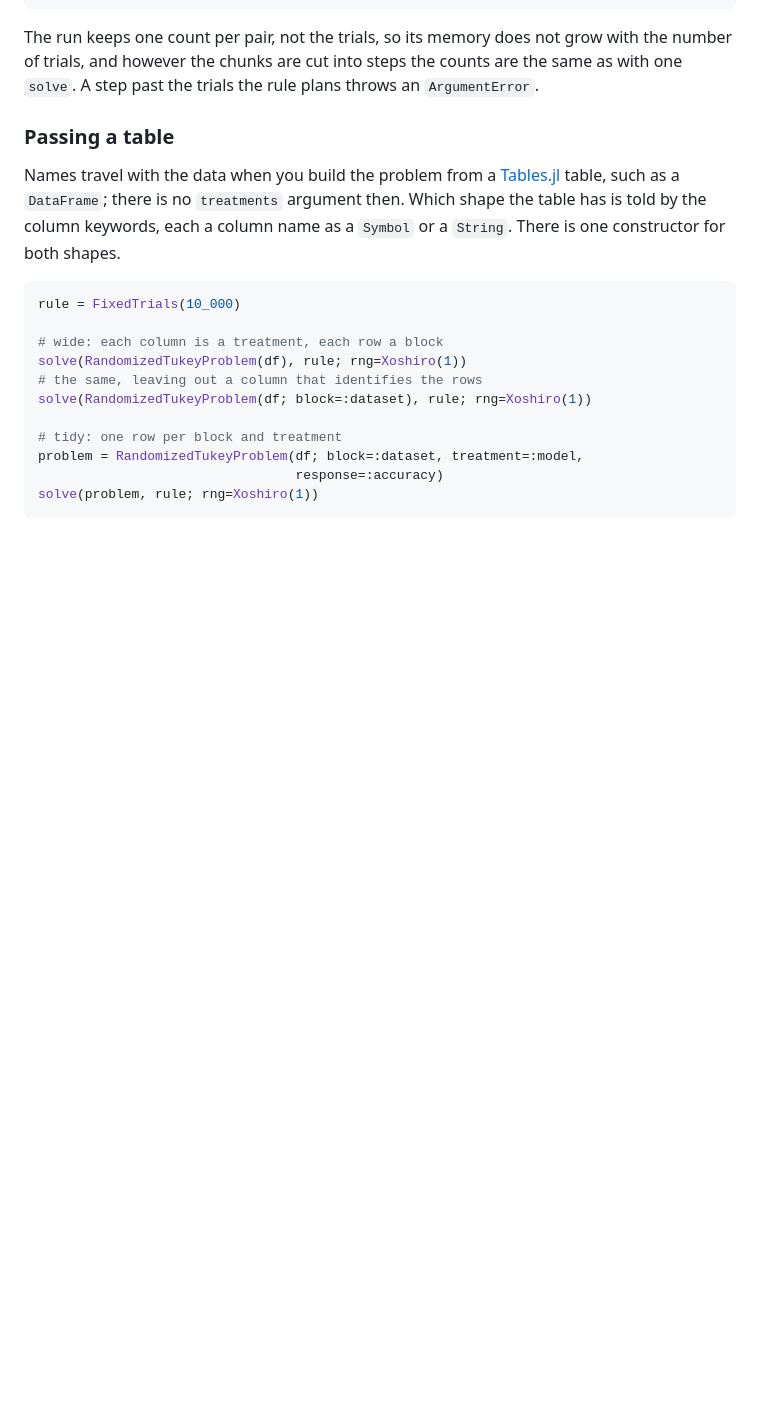
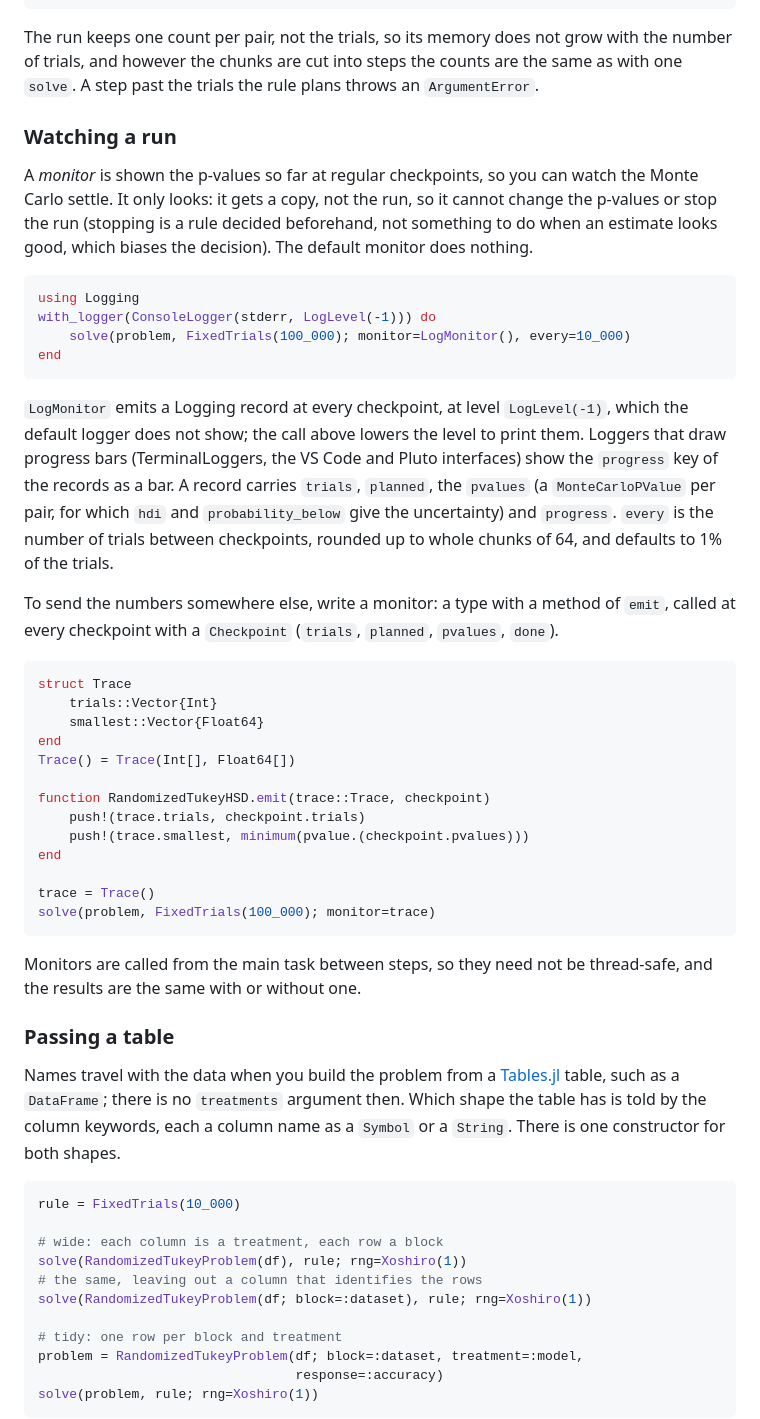
Before and after one commit to jerome-white/RandomizedTukeyHSD.jl, a Markdown page: README.md, the part around the change. Rendered like a GitHub page; blank space fills up the shorter version.

Commit message:
Document monitors in the README and NEWS
README: a section on watching a run: what a monitor is and why it can only
observe (it gets a copy, and stopping is a rule decided beforehand), the
LogMonitor and how to see its records (level -1, and progress-bar loggers),
what a record carries and what every means, and a worked custom monitor
(Trace) that was run to check it. Monitors are called from the main task,
so need not be thread-safe, and the results are the same with or without
one.

NEWS: an entry under Unreleased with the same facts and the new
dependency on the Logging standard library.

Refs #54
Part of #57

Co-Authored-By: Claude Sonnet 5.5 <noreply@anthropic.com>

````diff
--- a/README.md
+++ b/README.md
@@ -97,6 +97,54 @@ The run keeps one count per pair, not the trials, so its memory does not
 grow with the number of trials, and however the chunks are cut into steps
 the counts are the same as with one `solve`. A step past the trials the rule
 plans throws an `ArgumentError`.
+
+### Watching a run
+
+A *monitor* is shown the p-values so far at regular checkpoints, so you can
+watch the Monte Carlo settle. It only looks: it gets a copy, not the run, so
+it cannot change the p-values or stop the run (stopping is a rule decided
+beforehand, not something to do when an estimate looks good, which biases the
+decision). The default monitor does nothing.
+
+```julia
+using Logging
+with_logger(ConsoleLogger(stderr, LogLevel(-1))) do
+    solve(problem, FixedTrials(100_000); monitor=LogMonitor(), every=10_000)
+end
+```
+
+`LogMonitor` emits a Logging record at every checkpoint, at level
+`LogLevel(-1)`, which the default logger does not show; the call above
+lowers the level to print them. Loggers that draw progress bars
+(TerminalLoggers, the VS Code and Pluto interfaces) show the `progress` key of
+the records as a bar. A record carries `trials`, `planned`, the `pvalues` (a
+`MonteCarloPValue` per pair, for which `hdi` and `probability_below` give the
+uncertainty) and `progress`. `every` is the number of trials between
+checkpoints, rounded up to whole chunks of 64, and defaults to 1% of the
+trials.
+
+To send the numbers somewhere else, write a monitor: a type with a method of
+`emit`, called at every checkpoint with a `Checkpoint` (`trials`, `planned`,
+`pvalues`, `done`).
+
+```julia
+struct Trace
+    trials::Vector{Int}
+    smallest::Vector{Float64}
+end
+Trace() = Trace(Int[], Float64[])
+
+function RandomizedTukeyHSD.emit(trace::Trace, checkpoint)
+    push!(trace.trials, checkpoint.trials)
+    push!(trace.smallest, minimum(pvalue.(checkpoint.pvalues)))
+end
+
+trace = Trace()
+solve(problem, FixedTrials(100_000); monitor=trace)
+```
+
+Monitors are called from the main task between steps, so they need not be
+thread-safe, and the results are the same with or without one.
 
 ### Passing a table
 
````
Also changed, not shown: NEWS.md (+13 -0 lines).
